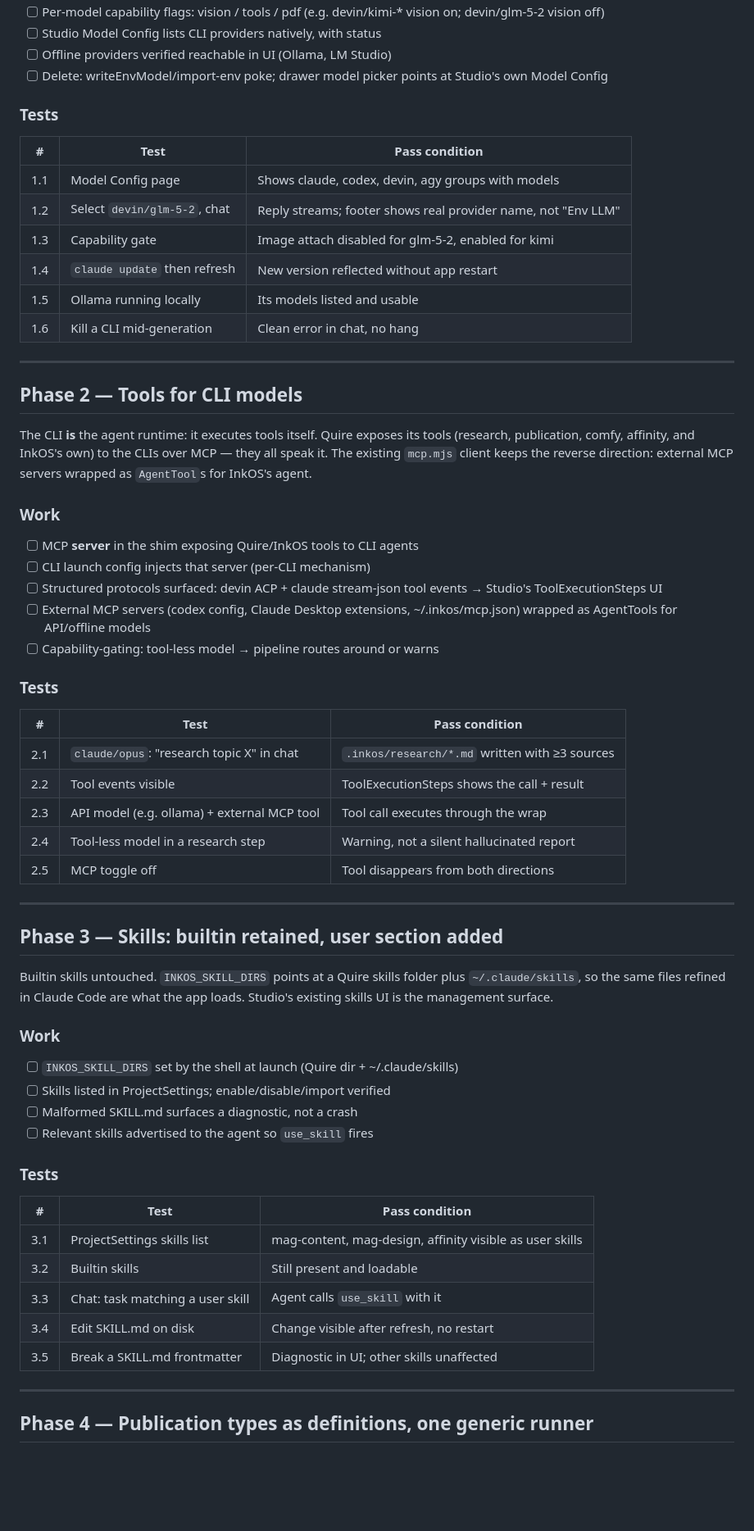
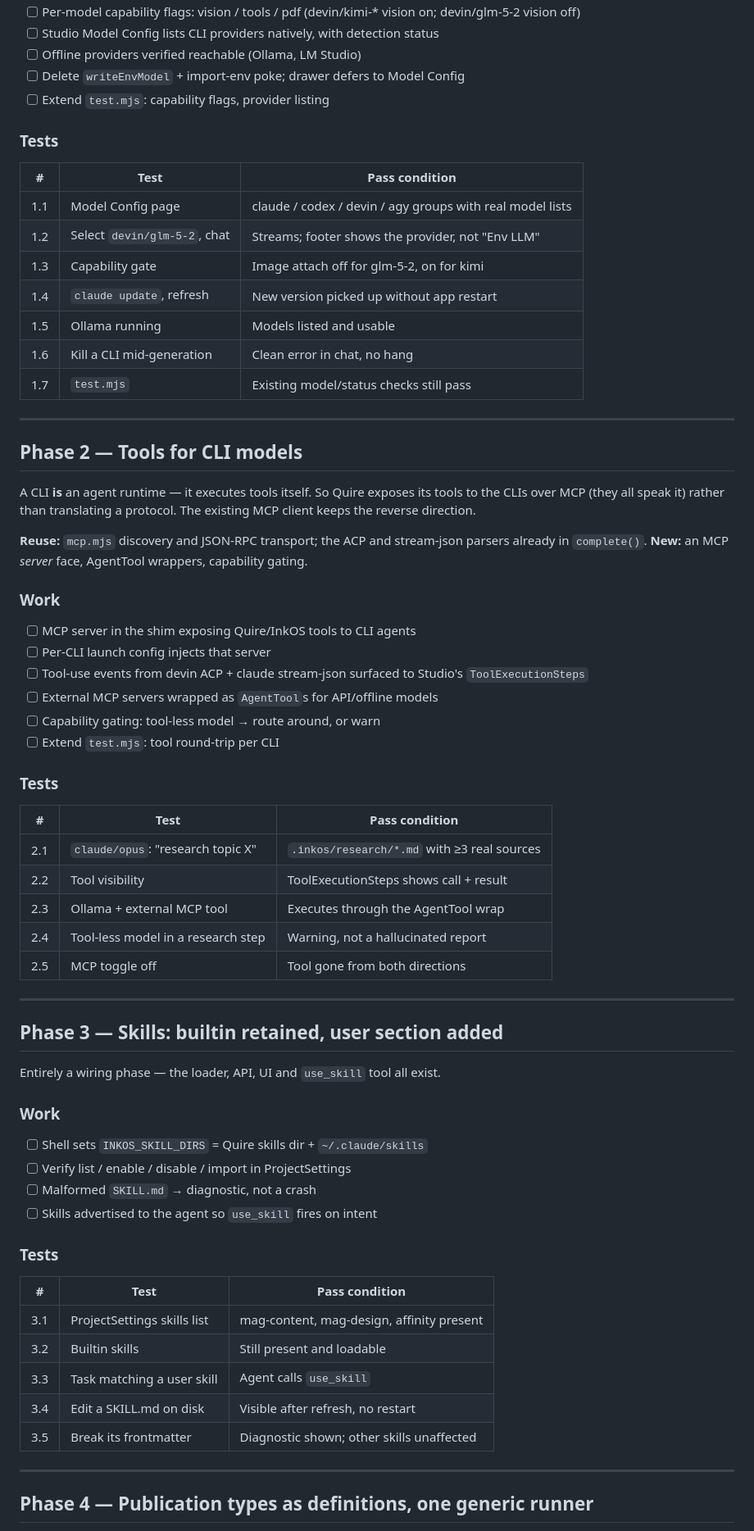
Before and after one commit to bsbbera/quire, a Markdown page: specs/quire-plan.md, the part around one of its changes. Shown at 82% size. GitHub-like rendering; blank space fills up the shorter version.

```diff
--- a/specs/quire-plan.md
+++ b/specs/quire-plan.md
@@ -79,69 +113,71 @@ child processes. The `.env` + import-env "Env LLM" hack is deleted.
 - [ ] Per-model capability flags: vision / tools / pdf
-      (e.g. devin/kimi-* vision on; devin/glm-5-2 vision off)
-- [ ] Studio Model Config lists CLI providers natively, with status
-- [ ] Offline providers verified reachable in UI (Ollama, LM Studio)
-- [ ] Delete: writeEnvModel/import-env poke; drawer model picker points at
-      Studio's own Model Config
+      (devin/kimi-* vision on; devin/glm-5-2 vision off)
+- [ ] Studio Model Config lists CLI providers natively, with detection status
+- [ ] Offline providers verified reachable (Ollama, LM Studio)
+- [ ] Delete `writeEnvModel` + import-env poke; drawer defers to Model Config
+- [ ] Extend `test.mjs`: capability flags, provider listing
 
 ### Tests
 | # | Test | Pass condition |
 |---|---|---|
-| 1.1 | Model Config page | Shows claude, codex, devin, agy groups with models |
-| 1.2 | Select `devin/glm-5-2`, chat | Reply streams; footer shows real provider name, not "Env LLM" |
-| 1.3 | Capability gate | Image attach disabled for glm-5-2, enabled for kimi |
-| 1.4 | `claude update` then refresh | New version reflected without app restart |
-| 1.5 | Ollama running locally | Its models listed and usable |
+| 1.1 | Model Config page | claude / codex / devin / agy groups with real model lists |
+| 1.2 | Select `devin/glm-5-2`, chat | Streams; footer shows the provider, not "Env LLM" |
+| 1.3 | Capability gate | Image attach off for glm-5-2, on for kimi |
+| 1.4 | `claude update`, refresh | New version picked up without app restart |
+| 1.5 | Ollama running | Models listed and usable |
 | 1.6 | Kill a CLI mid-generation | Clean error in chat, no hang |
+| 1.7 | `test.mjs` | Existing model/status checks still pass |
 
 ---
 
 ## Phase 2 — Tools for CLI models
 
-The CLI **is** the agent runtime: it executes tools itself. Quire exposes its
-tools (research, publication, comfy, affinity, and InkOS's own) to the CLIs
-over MCP — they all speak it. The existing `mcp.mjs` client keeps the reverse
-direction: external MCP servers wrapped as `AgentTool`s for InkOS's agent.
+A CLI **is** an agent runtime — it executes tools itself. So Quire exposes its
+tools to the CLIs over MCP (they all speak it) rather than translating a
+protocol. The existing MCP client keeps the reverse direction.
+
+**Reuse:** `mcp.mjs` discovery and JSON-RPC transport; the ACP and stream-json
+parsers already in `complete()`. **New:** an MCP *server* face, AgentTool
+wrappers, capability gating.
 
 ### Work
-- [ ] MCP **server** in the shim exposing Quire/InkOS tools to CLI agents
-- [ ] CLI launch config injects that server (per-CLI mechanism)
-- [ ] Structured protocols surfaced: devin ACP + claude stream-json tool
-      events → Studio's ToolExecutionSteps UI
-- [ ] External MCP servers (codex config, Claude Desktop extensions,
-      ~/.inkos/mcp.json) wrapped as AgentTools for API/offline models
-- [ ] Capability-gating: tool-less model → pipeline routes around or warns
+- [ ] MCP server in the shim exposing Quire/InkOS tools to CLI agents
+- [ ] Per-CLI launch config injects that server
+- [ ] Tool-use events from devin ACP + claude stream-json surfaced to Studio's
+      `ToolExecutionSteps`
+- [ ] External MCP servers wrapped as `AgentTool`s for API/offline models
+- [ ] Capability gating: tool-less model → route around, or warn
+- [ ] Extend `test.mjs`: tool round-trip per CLI
 
 ### Tests
 | # | Test | Pass condition |
 |---|---|---|
-| 2.1 | `claude/opus`: "research topic X" in chat | `.inkos/research/*.md` written with ≥3 sources |
-| 2.2 | Tool events visible | ToolExecutionSteps shows the call + result |
-| 2.3 | API model (e.g. ollama) + external MCP tool | Tool call executes through the wrap |
-| 2.4 | Tool-less model in a research step | Warning, not a silent hallucinated report |
-| 2.5 | MCP toggle off | Tool disappears from both directions |
+| 2.1 | `claude/opus`: "research topic X" | `.inkos/research/*.md` with ≥3 real sources |
+| 2.2 | Tool visibility | ToolExecutionSteps shows call + result |
+| 2.3 | Ollama + external MCP tool | Executes through the AgentTool wrap |
+| 2.4 | Tool-less model in a research step | Warning, not a hallucinated report |
+| 2.5 | MCP toggle off | Tool gone from both directions |
 
 ---
 
 ## Phase 3 — Skills: builtin retained, user section added
 
-Builtin skills untouched. `INKOS_SKILL_DIRS` points at a Quire skills folder
-plus `~/.claude/skills`, so the same files refined in Claude Code are what the
-app loads. Studio's existing skills UI is the management surface.
+Entirely a wiring phase — the loader, API, UI and `use_skill` tool all exist.
 
 ### Work
-- [ ] `INKOS_SKILL_DIRS` set by the shell at launch (Quire dir + ~/.claude/skills)
-- [ ] Skills listed in ProjectSettings; enable/disable/import verified
-- [ ] Malformed SKILL.md surfaces a diagnostic, not a crash
-- [ ] Relevant skills advertised to the agent so `use_skill` fires
+- [ ] Shell sets `INKOS_SKILL_DIRS` = Quire skills dir + `~/.claude/skills`
+- [ ] Verify list / enable / disable / import in ProjectSettings
+- [ ] Malformed `SKILL.md` → diagnostic, not a crash
+- [ ] Skills advertised to the agent so `use_skill` fires on intent
 
 ### Tests
 | # | Test | Pass condition |
 |---|---|---|
-| 3.1 | ProjectSettings skills list | mag-content, mag-design, affinity visible as user skills |
+| 3.1 | ProjectSettings skills list | mag-content, mag-design, affinity present |
 | 3.2 | Builtin skills | Still present and loadable |
-| 3.3 | Chat: task matching a user skill | Agent calls `use_skill` with it |
-| 3.4 | Edit SKILL.md on disk | Change visible after refresh, no restart |
-| 3.5 | Break a SKILL.md frontmatter | Diagnostic in UI; other skills unaffected |
+| 3.3 | Task matching a user skill | Agent calls `use_skill` |
+| 3.4 | Edit a SKILL.md on disk | Visible after refresh, no restart |
+| 3.5 | Break its frontmatter | Diagnostic shown; other skills unaffected |
 
 ---
 
```
Also changed, not shown: other parts of specs/quire-plan.md (+189 -137 lines).
